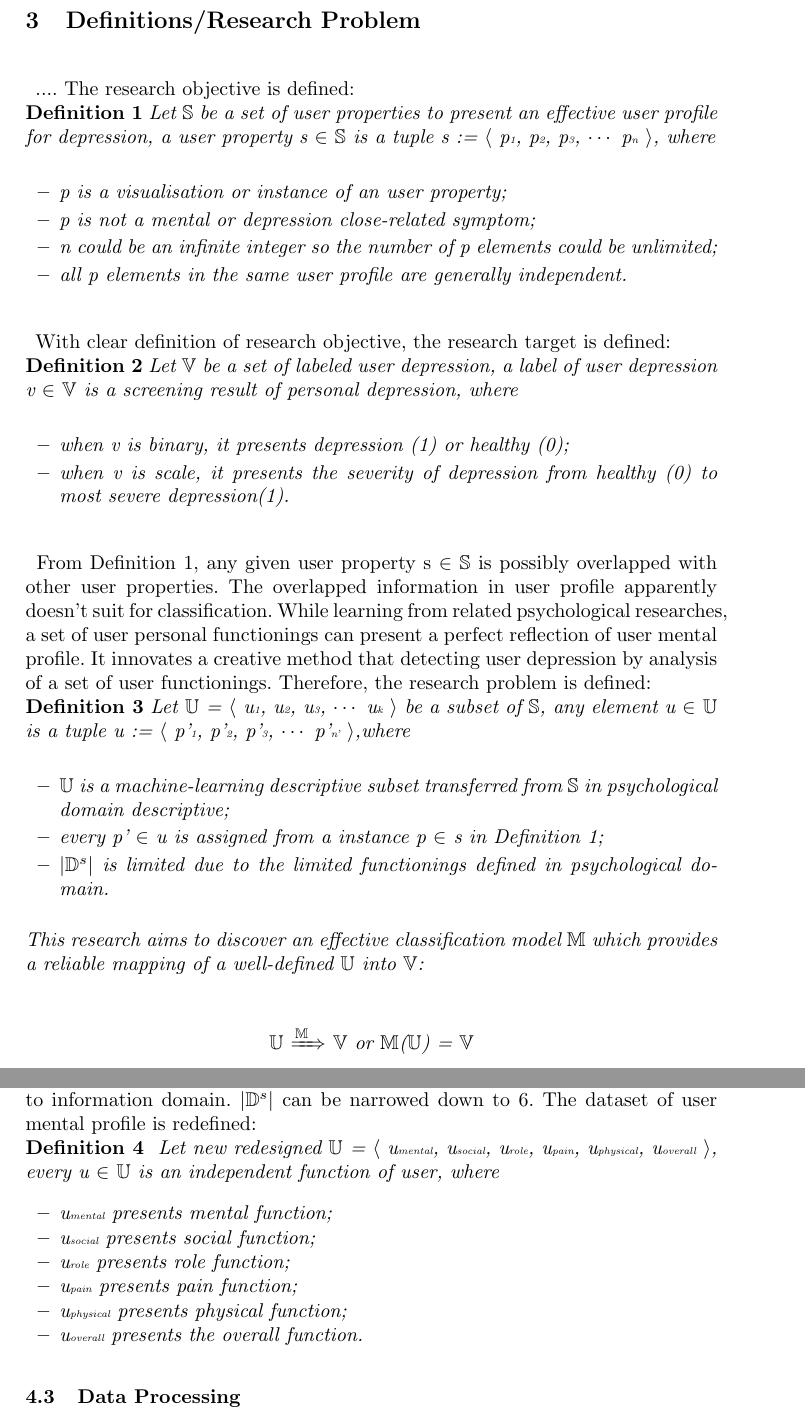
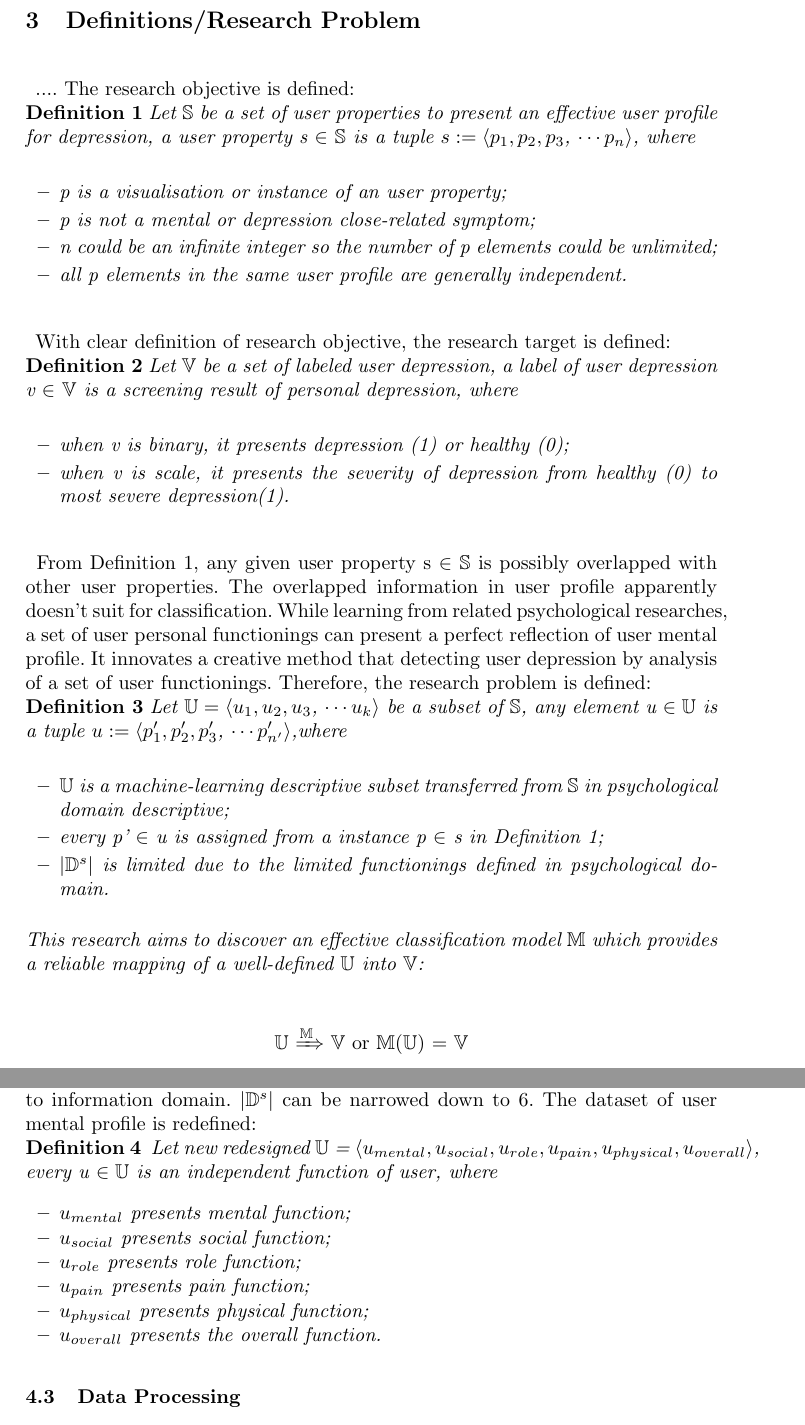
Before and after one commit to anuprasadkummali/Research-about-Mental-Health-Prediction-Model-Based-On-Social-Network, a LaTeX thesis (Paper/version 0/paper.tex): two parts of pages 4 and 6 of 15, joined at a grey line, cut so that both start at the same text. Compiled offline with pdfLaTeX.

```diff
--- a/Paper/version 0/paper.tex
+++ b/Paper/version 0/paper.tex
@@ -117,7 +117,7 @@
 %
 \paragraph{}
 .... The research objective is defined:\\
-\textbf{Definition 1} \textit{Let $\mathbb{S}$ be a set of user properties to present an effective user profile for depression, a user property s $\in$ $\mathbb{S}$ is a tuple s := $\langle$ p{\tiny{1}}, p{\tiny{2}}, p{\tiny{3}}, $\cdots$ p{\tiny{n}} $\rangle$, where
+\textbf{Definition 1} \textit{Let $\mathbb{S}$ be a set of user properties to present an effective user profile for depression, a user property s $\in$ $\mathbb{S}$ is a tuple $s := \langle p_{1}, p_{2}, p_{3}$, $\cdots p_{n} \rangle$, where
 \begin{itemize}
   \item p is a visualisation or instance of an user property;
   \item p is not a mental or depression close-related symptom;
@@ -140,17 +140,16 @@
 \paragraph{}
 From Definition 1, any given user property s $\in$ $\mathbb{S}$ is possibly overlapped with other user properties. The overlapped information in user profile apparently doesn't suit for classification. While learning from related psychological researches, a set of user personal functionings can present a perfect reflection of user mental profile.
 It innovates a creative method that detecting user depression by analysis of a set of user functionings. Therefore, the research problem is defined:\\
-\textbf{Definition 3} \textit{Let $\mathbb{U}$ = $\langle$ u{\tiny{1}}, u{\tiny{2}}, u{\tiny{3}}, $\cdots$ u{\tiny{k}} $\rangle$ be a subset of $\mathbb{S}$, any element u $\in$ $\mathbb{U}$ is a tuple u := $\langle$ p'{\tiny{1}}, p'{\tiny{2}}, p'{\tiny{3}}, $\cdots$ p'{\tiny{n'}} $\rangle$,where
+\textbf{Definition 3} \textit{Let $\mathbb{U} = \langle u_{1}, u_{2}, u_{3}$, $\cdots u_{k} \rangle$ be a subset of $\mathbb{S}$, any element u $\in \mathbb{U}$ is a tuple $u := \langle p'_{1}, p'_{2}, p'_{3}$, $\cdots p'_{n'} \rangle$,where
 \begin{itemize}
   \item $\mathbb{U}$ is a machine-learning descriptive subset transferred from $\mathbb{S}$ in psychological domain descriptive;
   \item every p' $\in$ u is assigned from a instance p $\in$ s in Definition 1;
   \item $|\mathbb{D}^s|$ is limited due to the limited functionings defined in psychological domain.
 \end{itemize}
-This research aims to discover an effective classification model $\mathbb{M}$ which provides a reliable mapping of a well-defined $\mathbb{U}$ into $\mathbb{V}$: \\
+This research aims to discover an effective classification model $\mathbb{M}$ which provides a reliable mapping of a well-defined $\mathbb{U}$ into $\mathbb{V}$:} \\
 \begin{center}
-	$\mathbb{U}$ $\xRightarrow{\text{$\mathbb{M}$ } }$ $\mathbb{V}$  or  $\mathbb{M}$($\mathbb{U}$) = $\mathbb{V}$
+	$\mathbb{U}$ $\xRightarrow{\mathbb{M}}$ $\mathbb{V}$  or  $\mathbb{M}$($\mathbb{U}$) = $\mathbb{V}$
 \end{center}
-}
 %
 %
 \paragraph{}
@@ -228,14 +227,14 @@
 %
 \paragraph{4.2.2 Transfer Domain}
 We hence can transfer psychological domain knowledge to information domain. \textit{$|\mathbb{D}^s|$} can be narrowed down to 6. The dataset of user mental profile is redefined:\\
-\textbf{Definition 4} \textit{ Let new redesigned $\mathbb{U}$ = $\langle$ u{\tiny{mental}}, u{\tiny{social}}, u{\tiny{role}}, u{\tiny{pain}}, u{\tiny{physical}}, u{\tiny{overall}} $\rangle$, every u  $\in$ $\mathbb{U}$ is an independent function of user, where
+\textbf{Definition 4} \textit{ Let new redesigned $\mathbb{U}$ = $\langle u_{mental}, u_{social}, u_{role}, u_{pain}, u_{physical}, u_{overall} \rangle$, every u  $\in \mathbb{U}$ is an independent function of user, where
 \begin{itemize}
-  \item u{\tiny{mental}} presents mental function;
-  \item u{\tiny{social}} presents social function;
-  \item u{\tiny{role}} presents role function;
-  \item u{\tiny{pain}} presents pain function;
-  \item u{\tiny{physical}} presents physical function;
-  \item u{\tiny{overall}} presents the overall function.
+  \item $u_{mental}$ presents mental function;
+  \item $u_{social}$ presents social function;
+  \item $u_{role}$ presents role function;
+  \item $u_{pain}$ presents pain function;
+  \item $u_{physical}$ presents physical function;
+  \item $u_{overall}$ presents the overall function.
 \end{itemize}
 }
 %
```
Also changed, not shown: Paper/version 0/paper.pdf, 2 other files.
